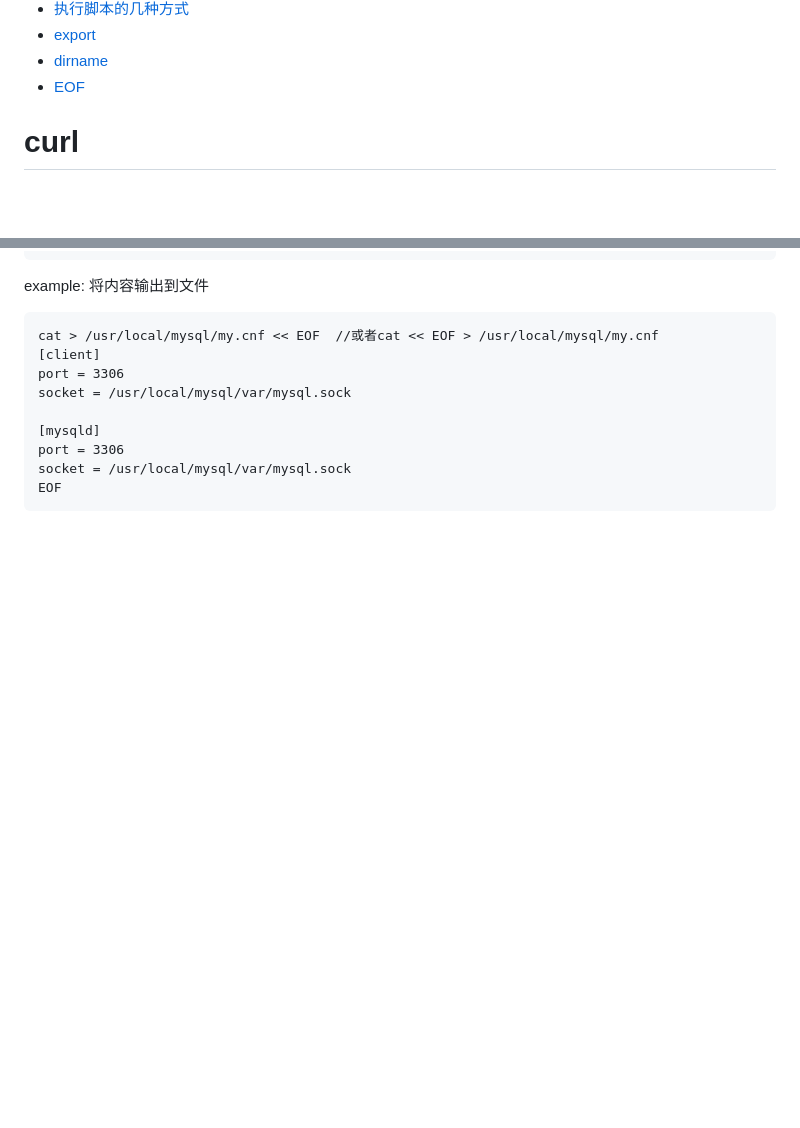
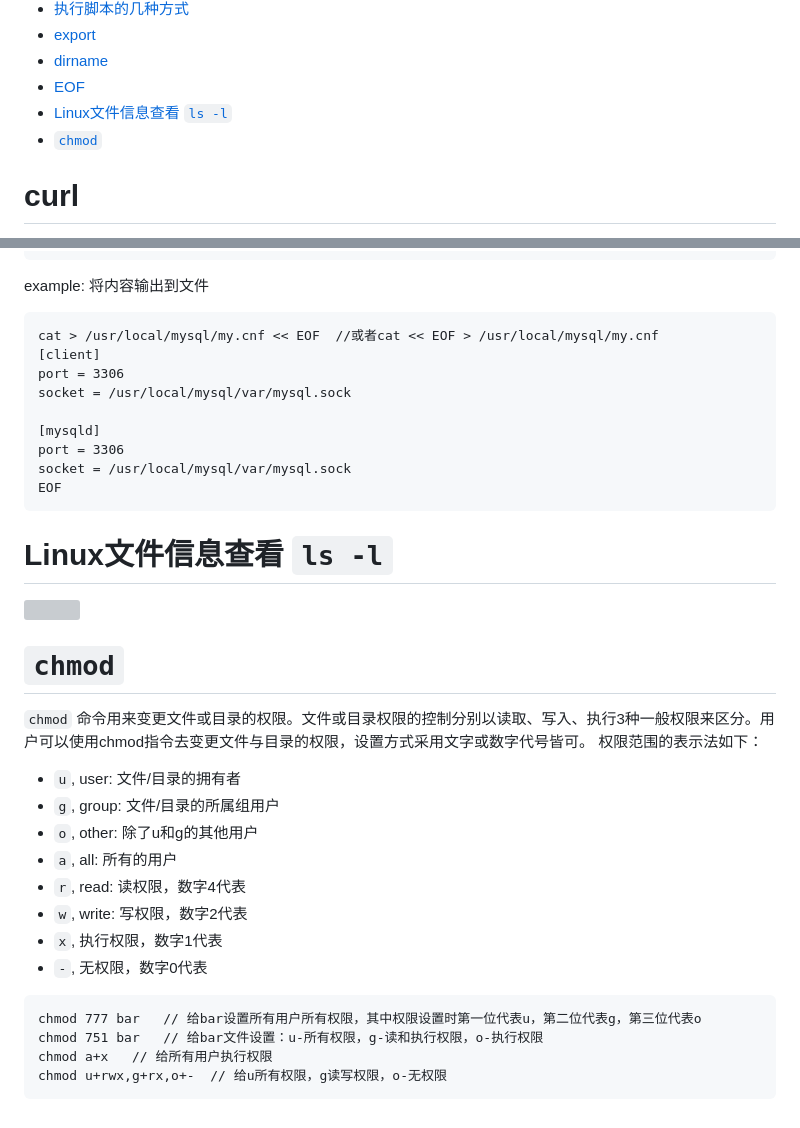
Before and after one commit to sunyanping24/IT-Keep, a Markdown page: Tools/linux.md, 2 parts joined by grey strips. Rendered like a GitHub page; blank space fills up the shorter version; grey boxes are pictures that could not be loaded.

````diff
--- a/Tools/linux.md
+++ b/Tools/linux.md
@@ -9,6 +9,8 @@
 - [export](#export)
 - [dirname](#dirname)
 - [EOF](#eof)
+- [Linux文件信息查看 `ls -l`](#linux文件信息查看-ls--l)
+- [`chmod`](#chmod)
 
 <!-- /TOC -->
 
@@ -120,3 +122,24 @@ port = 3306
 socket = /usr/local/mysql/var/mysql.sock
 EOF
 ```
+
+# Linux文件信息查看 `ls -l`
+![](http://sunyanping.gitee.io/it-keep/ASSET/linux文件信息查看讲解.png)
+
+# `chmod`
+`chmod` 命令用来变更文件或目录的权限。文件或目录权限的控制分别以读取、写入、执行3种一般权限来区分。用户可以使用chmod指令去变更文件与目录的权限，设置方式采用文字或数字代号皆可。
+权限范围的表示法如下：
+- `u`, user: 文件/目录的拥有者
+- `g`, group: 文件/目录的所属组用户
+- `o`, other: 除了u和g的其他用户
+- `a`, all: 所有的用户
+- `r`, read: 读权限，数字4代表
+- `w`, write: 写权限，数字2代表
+- `x`, 执行权限，数字1代表
+- `-`, 无权限，数字0代表
+```
+chmod 777 bar   // 给bar设置所有用户所有权限，其中权限设置时第一位代表u，第二位代表g，第三位代表o
+chmod 751 bar   // 给bar文件设置：u-所有权限，g-读和执行权限，o-执行权限
+chmod a+x   // 给所有用户执行权限
+chmod u+rwx,g+rx,o+-  // 给u所有权限，g读写权限，o-无权限
+```
````
Also changed, not shown: ASSET/linux文件信息查看讲解.png (added).
